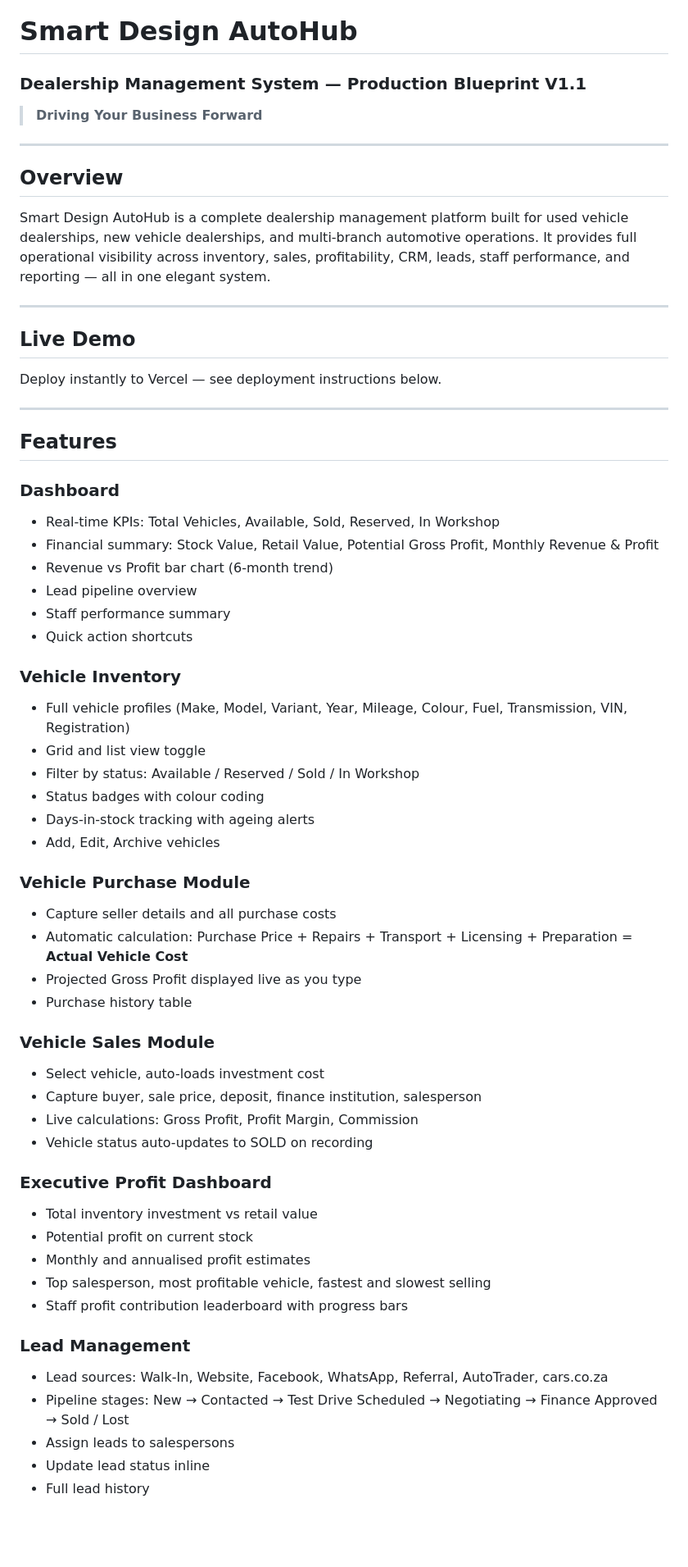
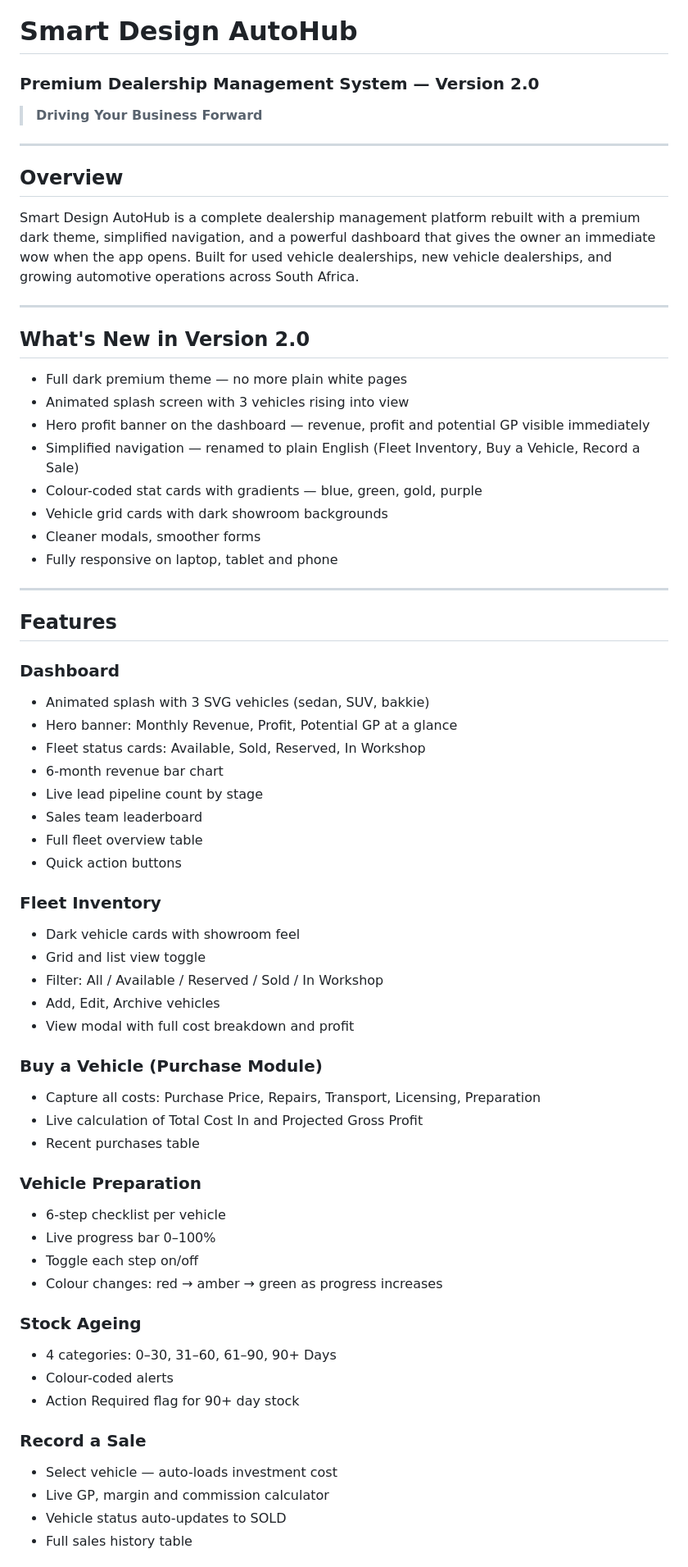
Before and after one commit to smartdesignbc-create/Smart-Design-auto-hub, a Markdown page: README.md, the part around one of its changes. Shown at 82% size. Rendered like a GitHub page; blank space fills up the shorter version.

```diff
--- a/README.md
+++ b/README.md
@@ -1,5 +1,5 @@
 # Smart Design AutoHub
-### Dealership Management System — Production Blueprint V1.1
+### Premium Dealership Management System — Version 2.0
 
 > **Driving Your Business Forward**
 
@@ -7,57 +7,61 @@
 
 ## Overview
 
-Smart Design AutoHub is a complete dealership management platform built for used vehicle dealerships, new vehicle dealerships, and multi-branch automotive operations. It provides full operational visibility across inventory, sales, profitability, CRM, leads, staff performance, and reporting — all in one elegant system.
+Smart Design AutoHub is a complete dealership management platform rebuilt with a premium dark theme, simplified navigation, and a powerful dashboard that gives the owner an immediate wow when the app opens. Built for used vehicle dealerships, new vehicle dealerships, and growing automotive operations across South Africa.
 
 ---
 
-## Live Demo
+## What's New in Version 2.0
 
-Deploy instantly to Vercel — see deployment instructions below.
+- Full dark premium theme — no more plain white pages
+- Animated splash screen with 3 vehicles rising into view
+- Hero profit banner on the dashboard — revenue, profit and potential GP visible immediately
+- Simplified navigation — renamed to plain English (Fleet Inventory, Buy a Vehicle, Record a Sale)
+- Colour-coded stat cards with gradients — blue, green, gold, purple
+- Vehicle grid cards with dark showroom backgrounds
+- Cleaner modals, smoother forms
+- Fully responsive on laptop, tablet and phone
 
 ---
 
 ## Features
 
 ### Dashboard
-- Real-time KPIs: Total Vehicles, Available, Sold, Reserved, In Workshop
-- Financial summary: Stock Value, Retail Value, Potential Gross Profit, Monthly Revenue & Profit
-- Revenue vs Profit bar chart (6-month trend)
-- Lead pipeline overview
-- Staff performance summary
-- Quick action shortcuts
+- Animated splash with 3 SVG vehicles (sedan, SUV, bakkie)
+- Hero banner: Monthly Revenue, Profit, Potential GP at a glance
+- Fleet status cards: Available, Sold, Reserved, In Workshop
+- 6-month revenue bar chart
+- Live lead pipeline count by stage
+- Sales team leaderboard
+- Full fleet overview table
+- Quick action buttons
 
-### Vehicle Inventory
-- Full vehicle profiles (Make, Model, Variant, Year, Mileage, Colour, Fuel, Transmission, VIN, Registration)
+### Fleet Inventory
+- Dark vehicle cards with showroom feel
 - Grid and list view toggle
-- Filter by status: Available / Reserved / Sold / In Workshop
-- Status badges with colour coding
-- Days-in-stock tracking with ageing alerts
+- Filter: All / Available / Reserved / Sold / In Workshop
 - Add, Edit, Archive vehicles
+- View modal with full cost breakdown and profit
 
-### Vehicle Purchase Module
-- Capture seller details and all purchase costs
-- Automatic calculation: Purchase Price + Repairs + Transport + Licensing + Preparation = **Actual Vehicle Cost**
-- Projected Gross Profit displayed live as you type
-- Purchase history table
+### Buy a Vehicle (Purchase Module)
+- Capture all costs: Purchase Price, Repairs, Transport, Licensing, Preparation
+- Live calculation of Total Cost In and Projected Gross Profit
+- Recent purchases table
 
-### Vehicle Sales Module
-- Select vehicle, auto-loads investment cost
-- Capture buyer, sale price, deposit, finance institution, salesperson
-- Live calculations: Gross Profit, Profit Margin, Commission
-- Vehicle status auto-updates to SOLD on recording
+### Vehicle Preparation
+- 6-step checklist per vehicle
+- Live progress bar 0–100%
+- Toggle each step on/off
+- Colour changes: red → amber → green as progress increases
 
-### Executive Profit Dashboard
-- Total inventory investment vs retail value
-- Potential profit on current stock
-- Monthly and annualised profit estimates
-- Top salesperson, most profitable vehicle, fastest and slowest selling
-- Staff profit contribution leaderboard with progress bars
+### Stock Ageing
+- 4 categories: 0–30, 31–60, 61–90, 90+ Days
+- Colour-coded alerts
+- Action Required flag for 90+ day stock
 
-### Lead Management
-- Lead sources: Walk-In, Website, Facebook, WhatsApp, Referral, AutoTrader, cars.co.za
-- Pipeline stages: New → Contacted → Test Drive Scheduled → Negotiating → Finance Approved → Sold / Lost
-- Assign leads to salespersons
-- Update lead status inline
-- Full lead history
+### Record a Sale
+- Select vehicle — auto-loads investment cost
+- Live GP, margin and commission calculator
+- Vehicle status auto-updates to SOLD
+- Full sales history table
 
```
Also changed, not shown: other parts of README.md (+41 -114 lines).
